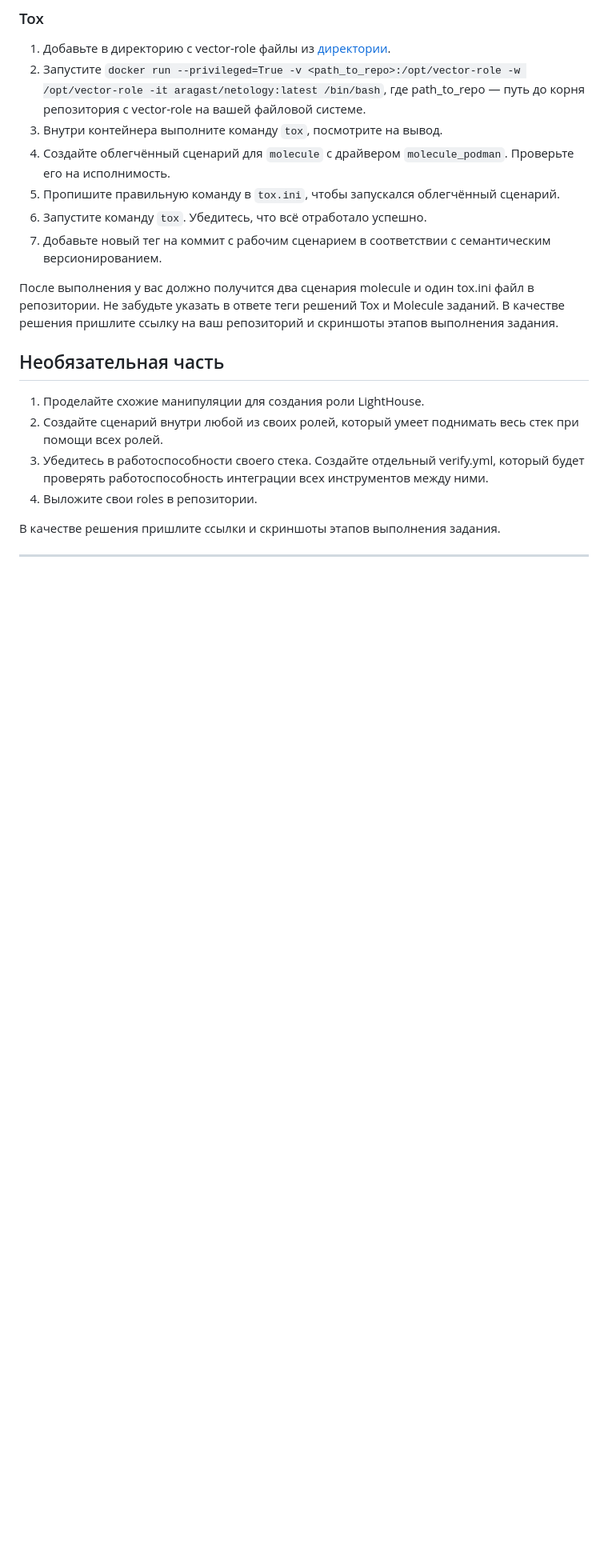
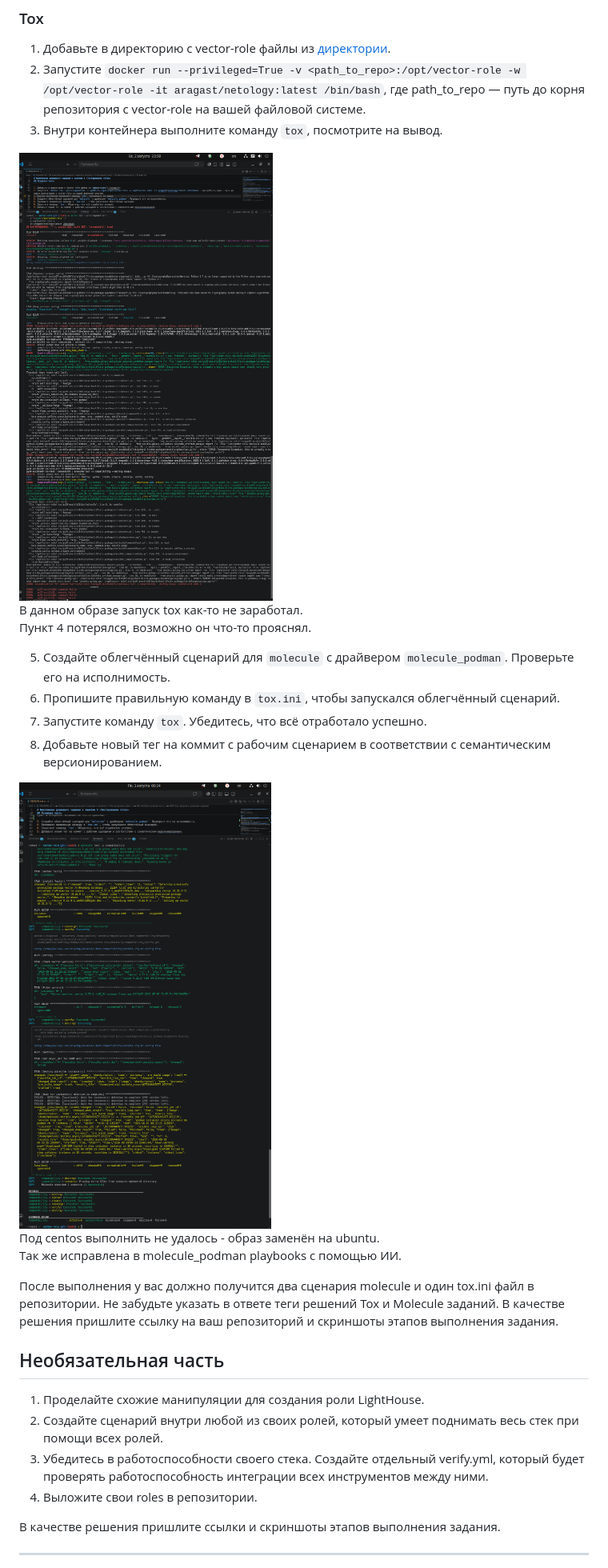
Before and after one commit to iGureEV/netology-devops-shkonf, a Markdown page: task3/README.md, the part around the change. Shown: that part at 80% size. GitHub-like rendering; pictures changed too: task3/08.png (added), task3/10.png (added); blank space fills up the shorter version.

Commit message:
task3-Tox

```diff
--- a/task3/README.md
+++ b/task3/README.md
@@ -52,12 +52,23 @@
 1. Добавьте в директорию с vector-role файлы из [директории](./example).
 2. Запустите `docker run --privileged=True -v <path_to_repo>:/opt/vector-role -w /opt/vector-role -it aragast/netology:latest /bin/bash`, где path_to_repo — путь до корня репозитория с vector-role на вашей файловой системе.
 3. Внутри контейнера выполните команду `tox`, посмотрите на вывод.
+
+![Запуск tox](08.png)
+В данном образе запуск tox как-то не заработал.
+Пункт 4 потерялся, возможно он что-то прояснял.
+
 5. Создайте облегчённый сценарий для `molecule` с драйвером `molecule_podman`. Проверьте его на исполнимость.
 6. Пропишите правильную команду в `tox.ini`, чтобы запускался облегчённый сценарий.
 8. Запустите команду `tox`. Убедитесь, что всё отработало успешно.
 9. Добавьте новый тег на коммит с рабочим сценарием в соответствии с семантическим версионированием.
 
+![Запуск облегчённого сценария tox](10.png)
+Под centos выполнить не удалось - образ заменён на ubuntu.
+Так же исправлена в molecule_podman playbooks c помощью ИИ.
+
 После выполнения у вас должно получится два сценария molecule и один tox.ini файл в репозитории. Не забудьте указать в ответе теги решений Tox и Molecule заданий. В качестве решения пришлите ссылку на  ваш репозиторий и скриншоты этапов выполнения задания.
+
+
 
 ## Необязательная часть
 
```
Also changed, not shown: task3/09.png (added), 10 other files.
